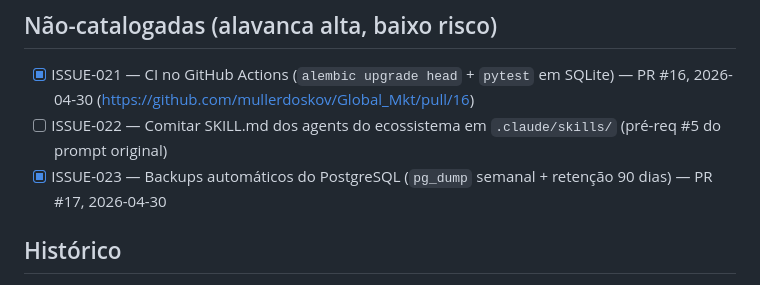
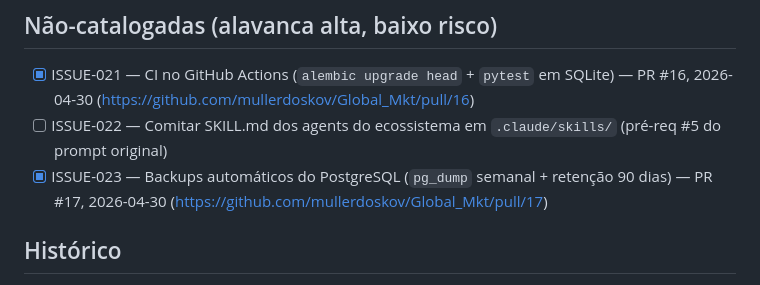
Before and after one commit to mullerdoskov/Global_Mkt, a Markdown page: PROGRESS.md, the part around the change. Drawn GitHub-style.

Commit message:
chore: atualiza PROGRESS.md com URL da PR #17
Co-Authored-By: Claude Opus 4.7 (1M context) <noreply@anthropic.com>

```diff
--- a/PROGRESS.md
+++ b/PROGRESS.md
@@ -43,7 +43,7 @@ Ordem = prioridade de execução. Marcações:
 
 - [x] ISSUE-021 — CI no GitHub Actions (`alembic upgrade head` + `pytest` em SQLite) — PR #16, 2026-04-30 (https://github.com/mullerdoskov/Global_Mkt/pull/16)
 - [ ] ISSUE-022 — Comitar SKILL.md dos agents do ecossistema em `.claude/skills/` (pré-req #5 do prompt original)
-- [x] ISSUE-023 — Backups automáticos do PostgreSQL (`pg_dump` semanal + retenção 90 dias) — PR #17, 2026-04-30
+- [x] ISSUE-023 — Backups automáticos do PostgreSQL (`pg_dump` semanal + retenção 90 dias) — PR #17, 2026-04-30 (https://github.com/mullerdoskov/Global_Mkt/pull/17)
 
 ## Histórico
 
```
